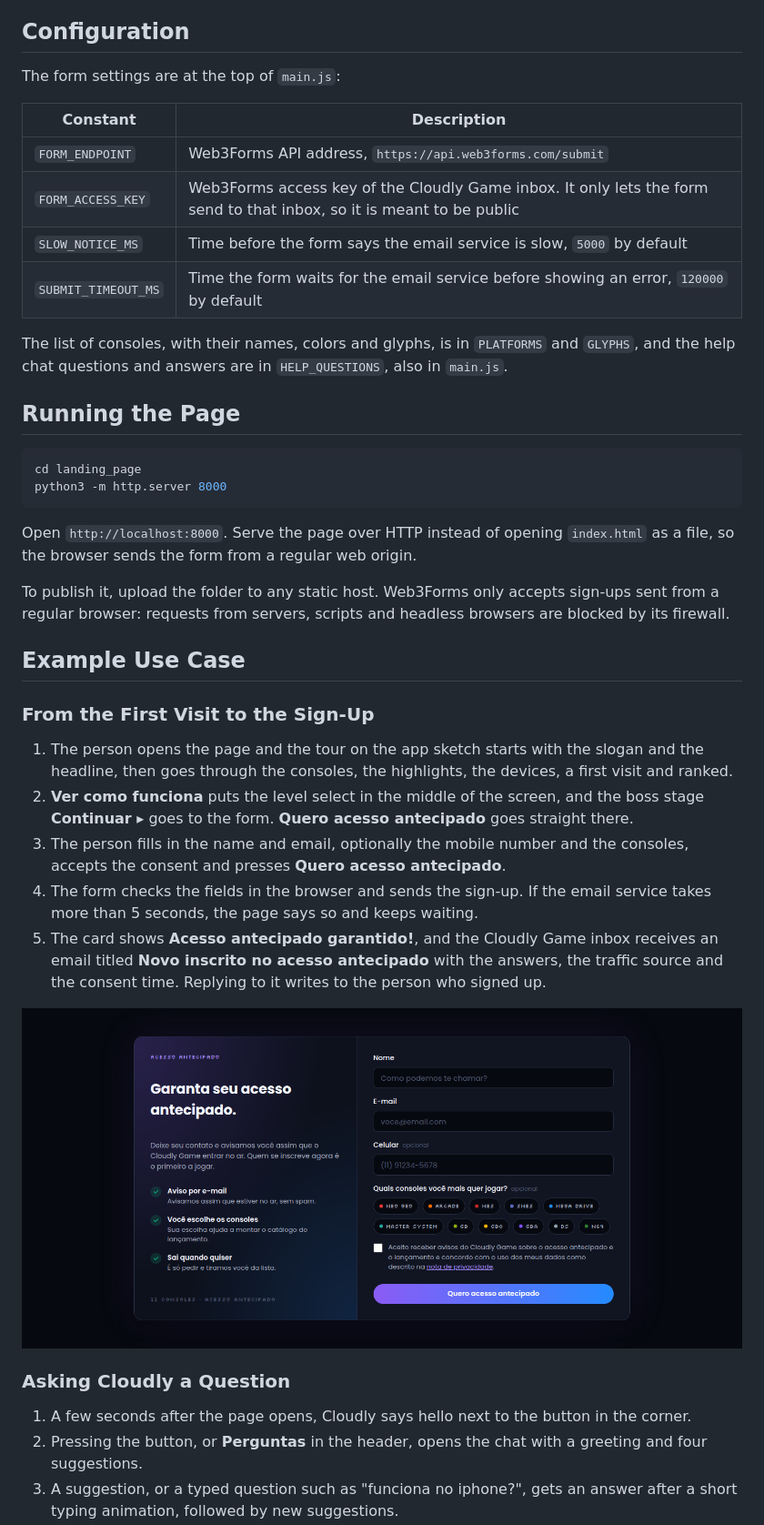
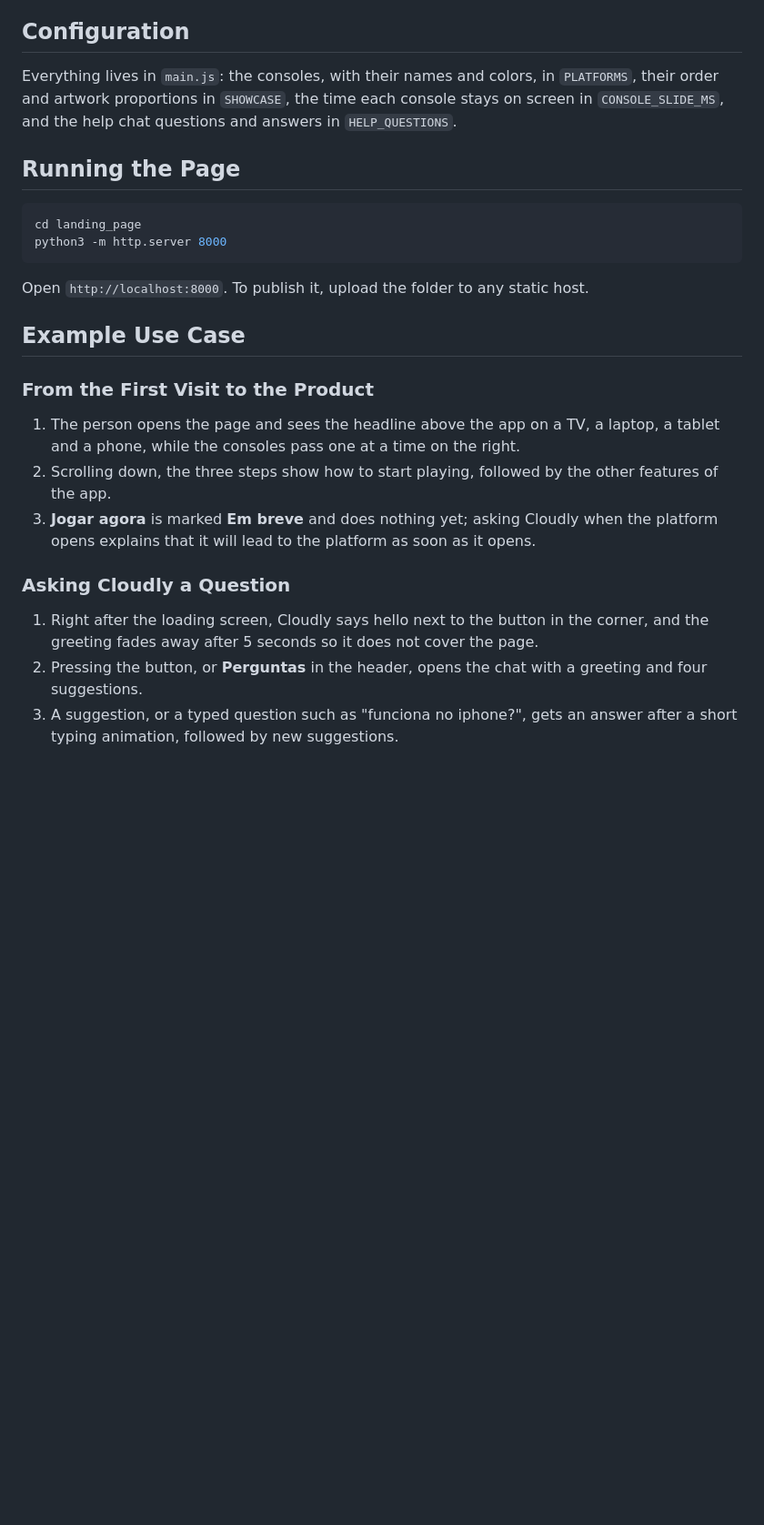
Before and after one commit to id0ubl3g/cloudly-game-landing-page, a Markdown page: README.md, the part around one of its changes. Shown at 91% size. Rendered like a GitHub page; pictures changed too: .github/signup.png (deleted); blank space fills up the shorter version.

Commit message:
docs: describe the new landing page in the readme

````diff
--- a/README.md
+++ b/README.md
@@ -137,16 +116,7 @@ To run Cloudly Game Landing, any static file server is enough, such as Python 3
 
 ## Configuration
 
-The form settings are at the top of `main.js`:
-
-| Constant | Description |
-| -------- | ----------- |
-| `FORM_ENDPOINT` | Web3Forms API address, `https://api.web3forms.com/submit` |
-| `FORM_ACCESS_KEY` | Web3Forms access key of the Cloudly Game inbox. It only lets the form send to that inbox, so it is meant to be public |
-| `SLOW_NOTICE_MS` | Time before the form says the email service is slow, `5000` by default |
-| `SUBMIT_TIMEOUT_MS` | Time the form waits for the email service before showing an error, `120000` by default |
-
-The list of consoles, with their names, colors and glyphs, is in `PLATFORMS` and `GLYPHS`, and the help chat questions and answers are in `HELP_QUESTIONS`, also in `main.js`.
+Everything lives in `main.js`: the consoles, with their names and colors, in `PLATFORMS`, their order and artwork proportions in `SHOWCASE`, the time each console stays on screen in `CONSOLE_SLIDE_MS`, and the help chat questions and answers in `HELP_QUESTIONS`.
 
 ## Running the Page
 
@@ -155,31 +125,19 @@ cd landing_page
 python3 -m http.server 8000
 ```
 
-Open `http://localhost:8000`. Serve the page over HTTP instead of opening `index.html` as a file, so the browser sends the form from a regular web origin.
-
-To publish it, upload the folder to any static host. Web3Forms only accepts sign-ups sent from a regular browser: requests from servers, scripts and headless browsers are blocked by its firewall.
+Open `http://localhost:8000`. To publish it, upload the folder to any static host.
 
 ## Example Use Case
 
-### From the First Visit to the Sign-Up
+### From the First Visit to the Product
 
-1. The person opens the page and the tour on the app sketch starts with the slogan and the headline, then goes through the consoles, the highlights, the devices, a first visit and ranked.
-2. **Ver como funciona** puts the level select in the middle of the screen, and the boss stage **Continuar ▸** goes to the form. **Quero acesso antecipado** goes straight there.
-3. The person fills in the name and email, optionally the mobile number and the consoles, accepts the consent and presses **Quero acesso antecipado**.
-4. The form checks the fields in the browser and sends the sign-up. If the email service takes more than 5 seconds, the page says so and keeps waiting.
-5. The card shows **Acesso antecipado garantido!**, and the Cloudly Game inbox receives an email titled **Novo inscrito no acesso antecipado** with the answers, the traffic source and the consent time. Replying to it writes to the person who signed up.
-
-<!-- markdownlint-disable MD033 -->
-
-<p align="center">
-  <img src=".github/signup.png" alt="Early access card with the benefits on the left and the form on the right" width="100%">
-</p>
-
-<!-- markdownlint-enable MD033 -->
+1. The person opens the page and sees the headline above the app on a TV, a laptop, a tablet and a phone, while the consoles pass one at a time on the right.
+2. Scrolling down, the three steps show how to start playing, followed by the other features of the app.
+3. **Jogar agora** is marked **Em breve** and does nothing yet; asking Cloudly when the platform opens explains that it will lead to the platform as soon as it opens.
 
 ### Asking Cloudly a Question
 
-1. A few seconds after the page opens, Cloudly says hello next to the button in the corner.
+1. Right after the loading screen, Cloudly says hello next to the button in the corner, and the greeting fades away after 5 seconds so it does not cover the page.
 2. Pressing the button, or **Perguntas** in the header, opens the chat with a greeting and four suggestions.
 3. A suggestion, or a typed question such as "funciona no iphone?", gets an answer after a short typing animation, followed by new suggestions.
 4. The list button next to the text field opens all the questions. Escape closes the list first and then the chat.
````
Also changed, not shown: other parts of README.md (+23 -52 lines), .github/features.png, .github/home.png.
